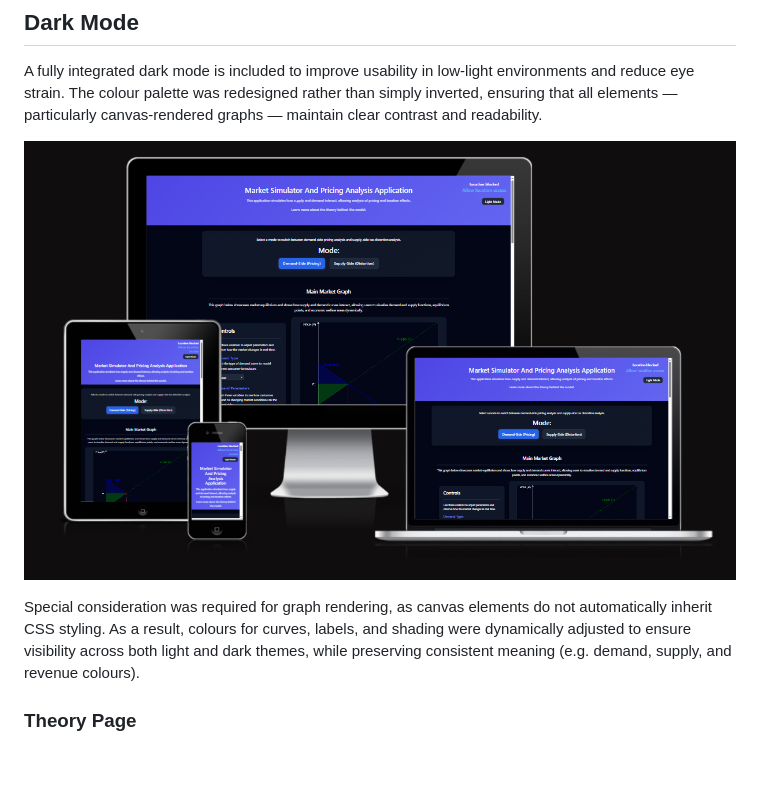
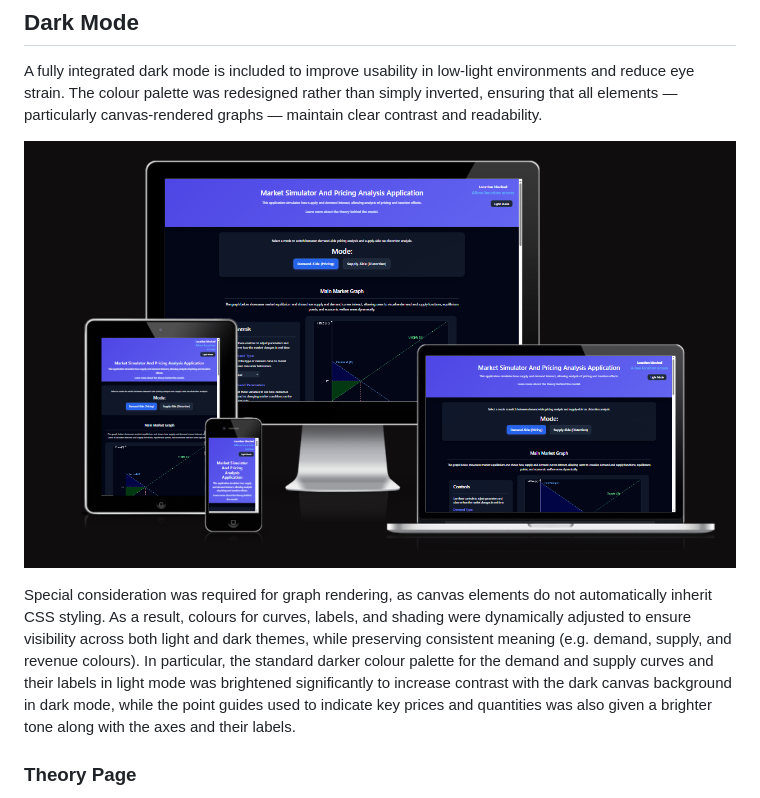
Before and after one commit to Mivic1998/market-simulator-and-pricing-analysis-application, a Markdown page: README.md, the part around the change. Rendered like a GitHub page; pictures changed too: assets/images/readme/dark-mode.PNG; blank space fills up the shorter version.

Commit message:
Reintegrate Scroll Behaviour on Slider Adjustment and  Update Readme with Screenshots and Additional Commentary to Highlight Visibility Changes on Canvas in Dark Mode

```diff
--- a/README.md
+++ b/README.md
@@ -336,7 +336,7 @@ A fully integrated dark mode is included to improve usability in low-light envir
 
 ![Dark Mode View](assets/images/readme/dark-mode.PNG)
 
-Special consideration was required for graph rendering, as canvas elements do not automatically inherit CSS styling. As a result, colours for curves, labels, and shading were dynamically adjusted to ensure visibility across both light and dark themes, while preserving consistent meaning (e.g. demand, supply, and revenue colours).
+Special consideration was required for graph rendering, as canvas elements do not automatically inherit CSS styling. As a result, colours for curves, labels, and shading were dynamically adjusted to ensure visibility across both light and dark themes, while preserving consistent meaning (e.g. demand, supply, and revenue colours). In particular, the standard darker colour palette for the demand and supply curves and their labels in light mode was brightened significantly to increase contrast with the dark canvas background in dark mode, while the point guides used to indicate key prices and quantities was also given a brighter tone along with the axes and their labels.
 
 ### Theory Page
 
```
Also changed, not shown: 1 other file.
